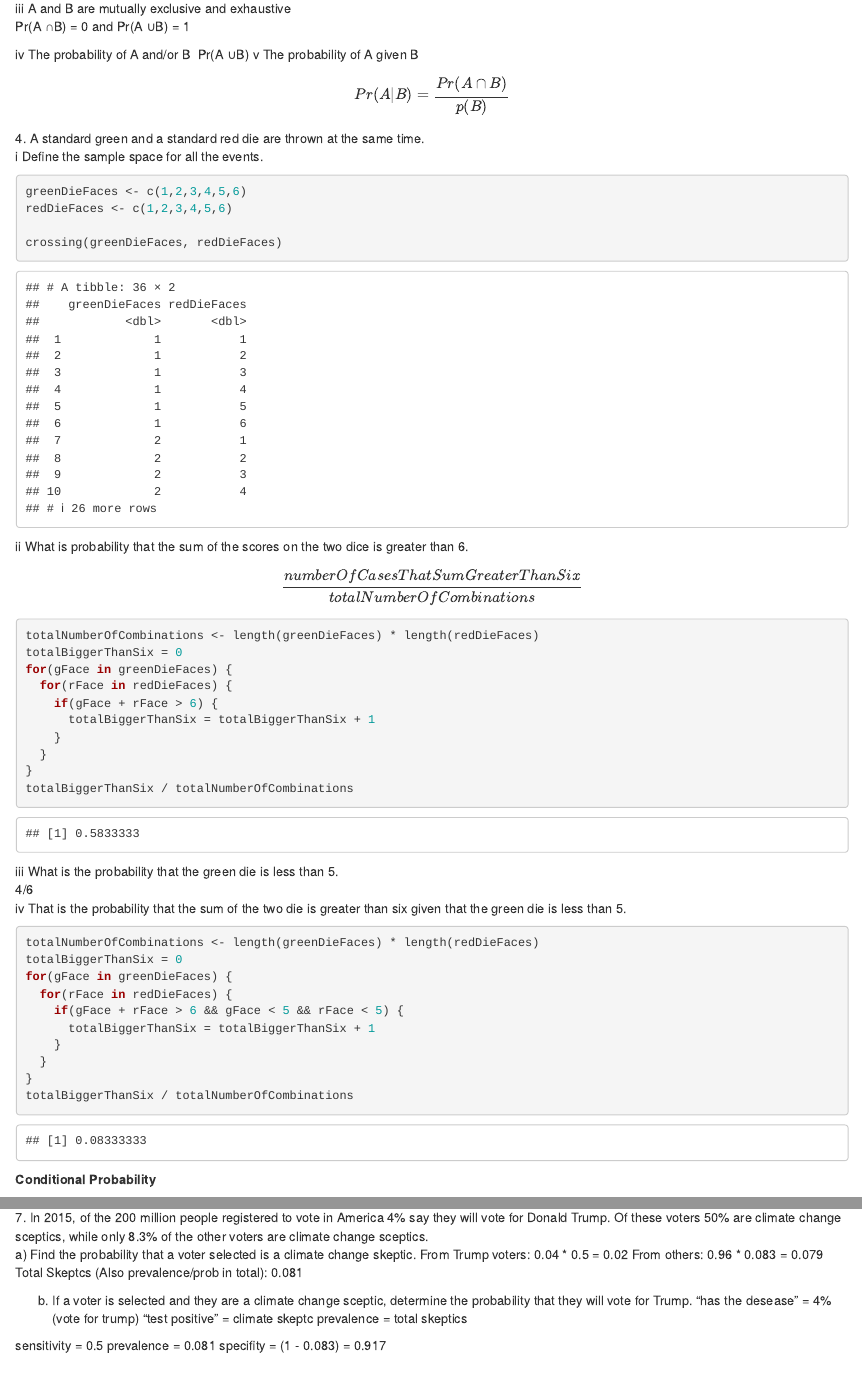
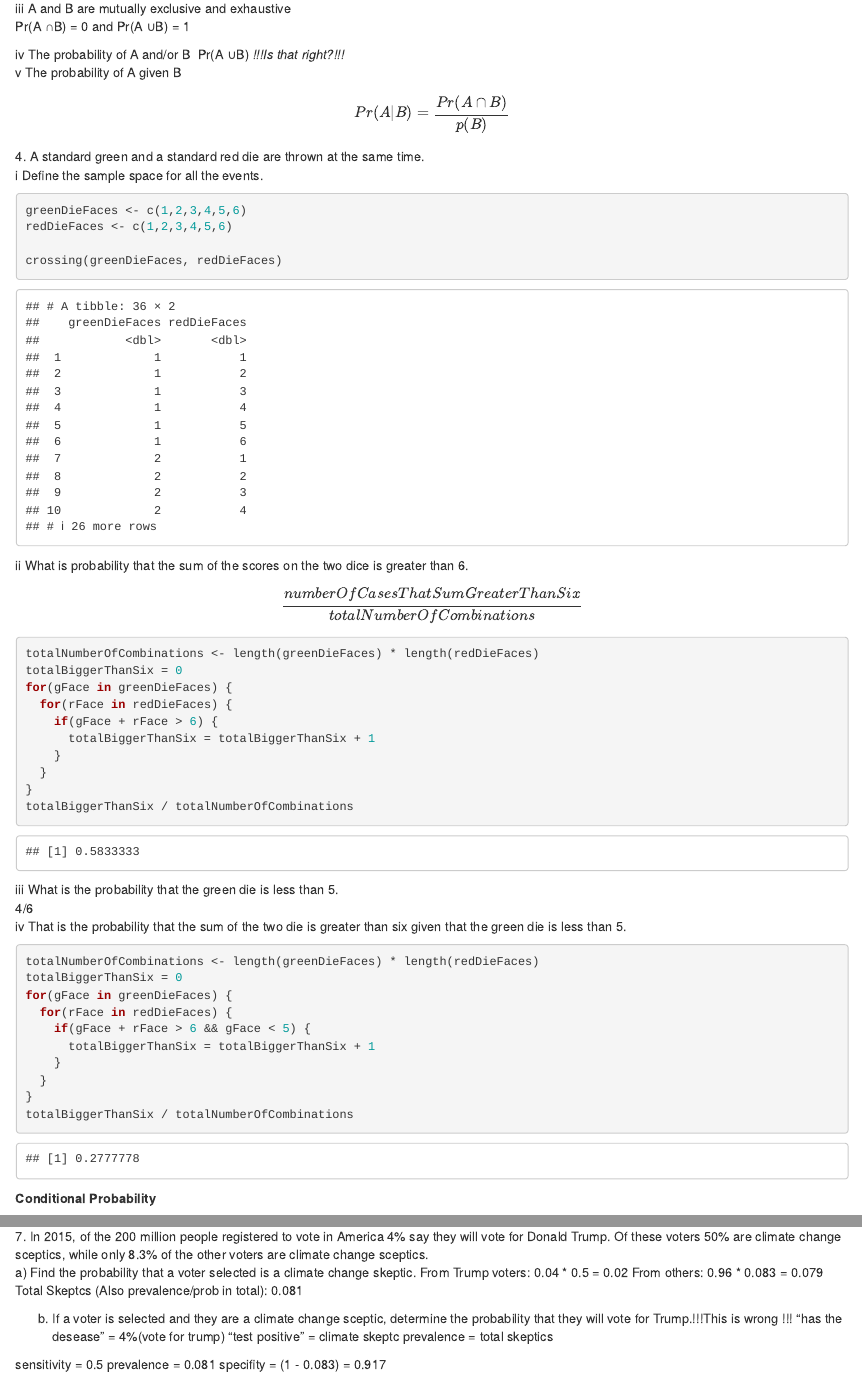
Before and after one commit to mauriciodeoliveirareis/Stat-Program-and-Applications-MATH9902, an R Markdown document (introToStats/problemSheet1b/problemSheet1b.Rmd): the page in a window 1100 px wide, from 1670 px down, and a second part further down, joined at a grey line. Rendered offline with R 4.5, knitr and Pandoc, with nearby package versions.

Commit message:
fixed a few answers from problem sheet 1b

```diff
--- a/introToStats/problemSheet1b/problemSheet1b.Rmd
+++ b/introToStats/problemSheet1b/problemSheet1b.Rmd
@@ -81,7 +81,7 @@ iii A and B are mutually exclusive and exhaustive
 Pr(A ∩B) = 0 and Pr(A ∪B) = 1
 
 iv The probability of A and/or B\
-Pr(A ∪B)
+Pr(A ∪B)  *!!!Is that right?!!!*
 v The probability of A given B
 $$ Pr(A|B) =  \frac{Pr(A ∩B)}{p(B)} $$
 
@@ -120,7 +120,7 @@ totalNumberOfCombinations <- length(greenDieFaces) * length(redDieFaces)
 totalBiggerThanSix = 0
 for(gFace in greenDieFaces) {
   for(rFace in redDieFaces) {
-    if(gFace + rFace > 6 && gFace < 5 && rFace < 5) {
+    if(gFace + rFace > 6 && gFace < 5) {
       totalBiggerThanSix = totalBiggerThanSix + 1
     }
   }
@@ -162,7 +162,7 @@ From others: 0.96 * 0.083 = 0.079
 Total Skeptcs (Also prevalence/prob in total): 0.081
 
 
-b) If a voter is selected and they are a climate change sceptic, determine the probability that they will vote for Trump.
+b) If a voter is selected and they are a climate change sceptic, determine the probability that they will vote for Trump.!!!This is wrong !!!
 "has the desease" = 4%(vote for trump)
 "test positive" = climate skeptc
 prevalence = total skeptics
```
Also changed, not shown: introToStats/problemSheet1b/problemSheet1b.html, introToStats/problemSheet1b/problemSheet1b.Rmd (2 more changed lines).
